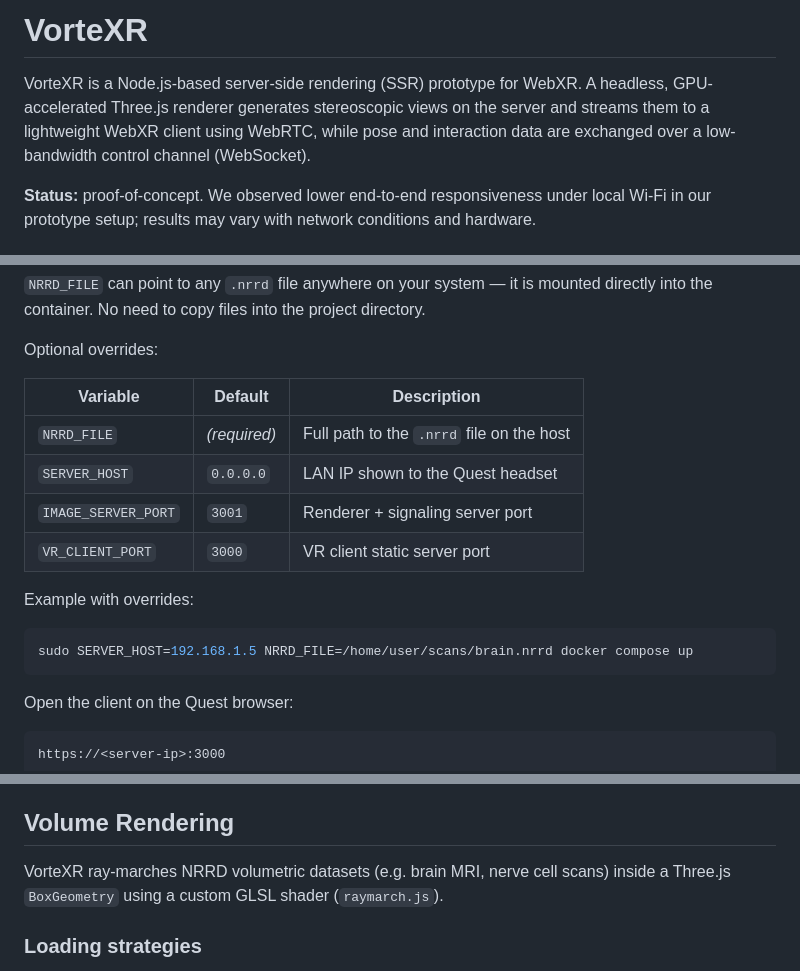
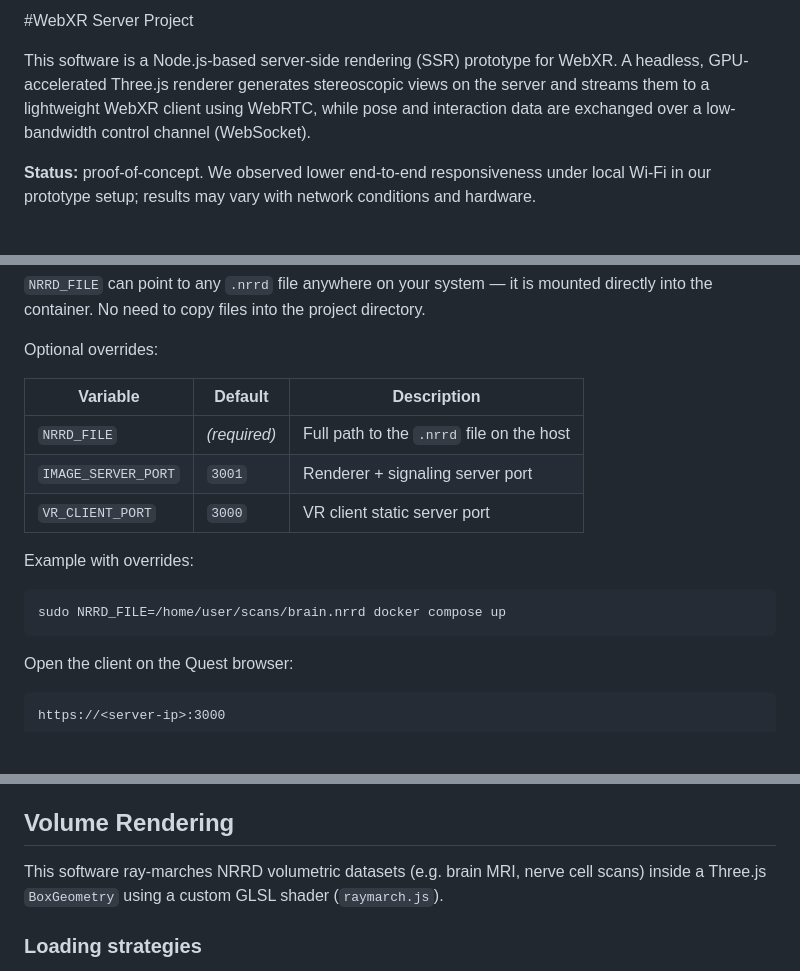
Before and after one commit to Abishek-Jayan/WebXR_Server_Project, a Markdown page: README.md, 3 parts joined by grey strips. GitHub-like rendering; blank space fills up the shorter version.

Commit message:
Updated Readme to remove unnecessary name

````diff
--- a/README.md
+++ b/README.md
@@ -1,6 +1,6 @@
-# VorteXR
+#WebXR Server Project
 
-VorteXR is a Node.js-based server-side rendering (SSR) prototype for WebXR. A headless, GPU-accelerated Three.js renderer generates stereoscopic views on the server and streams them to a lightweight WebXR client using WebRTC, while pose and interaction data are exchanged over a low-bandwidth control channel (WebSocket).
+This software is a Node.js-based server-side rendering (SSR) prototype for WebXR. A headless, GPU-accelerated Three.js renderer generates stereoscopic views on the server and streams them to a lightweight WebXR client using WebRTC, while pose and interaction data are exchanged over a low-bandwidth control channel (WebSocket).
 
 **Status:** proof-of-concept. We observed lower end-to-end responsiveness under local Wi-Fi in our prototype setup; results may vary with network conditions and hardware.
 
@@ -99,13 +99,12 @@ Optional overrides:
 | Variable | Default | Description |
 |----------|---------|-------------|
 | `NRRD_FILE` | *(required)* | Full path to the `.nrrd` file on the host |
-| `SERVER_HOST` | `0.0.0.0` | LAN IP shown to the Quest headset |
 | `IMAGE_SERVER_PORT` | `3001` | Renderer + signaling server port |
 | `VR_CLIENT_PORT` | `3000` | VR client static server port |
 
 Example with overrides:
 ```bash
-sudo SERVER_HOST=192.168.1.5 NRRD_FILE=/home/user/scans/brain.nrrd docker compose up
+sudo NRRD_FILE=/home/user/scans/brain.nrrd docker compose up
 ```
 
 Open the client on the Quest browser:
@@ -147,7 +146,7 @@ https://<server-ip>:3000
 
 ## Volume Rendering
 
-VorteXR ray-marches NRRD volumetric datasets (e.g. brain MRI, nerve cell scans) inside a Three.js `BoxGeometry` using a custom GLSL shader (`raymarch.js`).
+This software ray-marches NRRD volumetric datasets (e.g. brain MRI, nerve cell scans) inside a Three.js `BoxGeometry` using a custom GLSL shader (`raymarch.js`).
 
 ### Loading strategies
 
````
